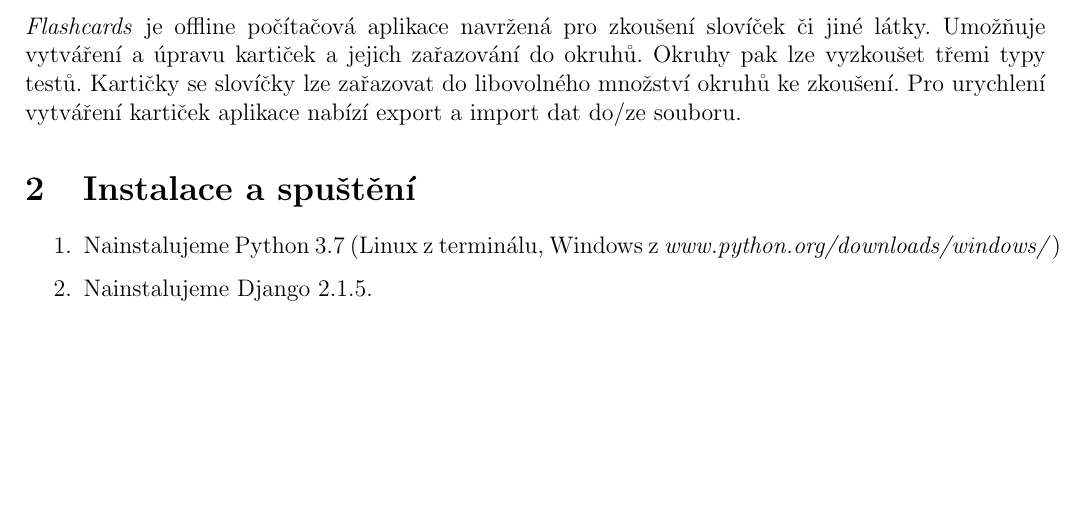
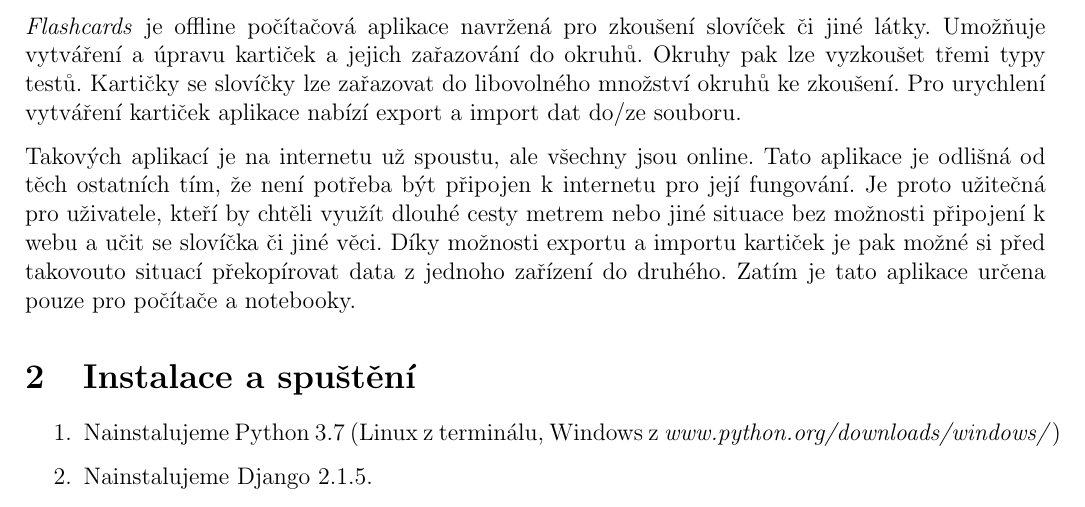
Before and after one commit to JakubRada/Flashcards, a LaTeX document (documentation/generated/to_submit/to_submit.tex): part of page 4 of 9, cut so that both start at the same text, the shorter picture padded with empty space. Compiled offline with pdfLaTeX.

Commit message:
added purpose of the app

```diff
--- a/documentation/generated/to_submit/to_submit.tex
+++ b/documentation/generated/to_submit/to_submit.tex
@@ -25,6 +25,12 @@
 Kartičky se slovíčky lze zařazovat do libovolného množství okruhů ke
 zkoušení. Pro urychlení vytváření kartiček aplikace nabízí export a
 import dat do/ze souboru.
+
+Takových aplikací je na internetu už spoustu, ale všechny jsou online.
+Tato aplikace je odlišná od těch ostatních tím, že není potřeba být připojen k internetu pro její fungování.
+Je proto užitečná pro uživatele, kteří by chtěli využít dlouhé cesty metrem nebo jiné situace bez možnosti připojení k webu a učit se slovíčka či jiné věci.
+Díky možnosti exportu a importu kartiček je pak možné si před takovouto situací překopírovat data z jednoho zařízení do druhého.
+Zatím je tato aplikace určena pouze pro počítače a notebooky.
 
 \hypertarget{instalace-a-spuux161tux11bnuxed}{%
 \section{Instalace a spuštění}\label{instalace-a-spuux161tux11bnuxed}}
```
Also changed, not shown: documentation/generated/to_submit/to_submit.pdf.
